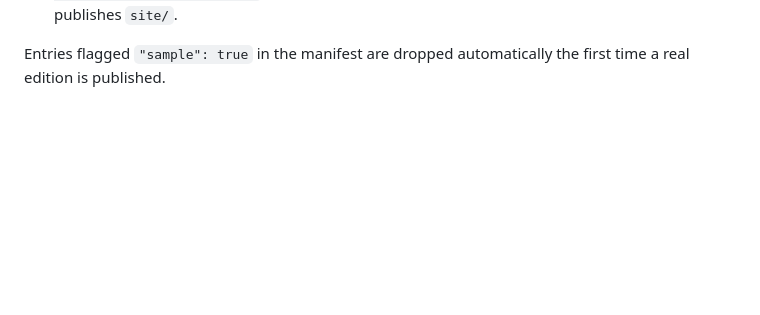
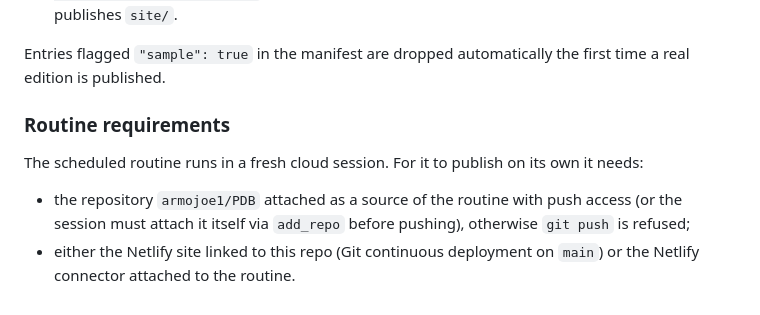
Before and after one commit to armojoe1/PDB, a Markdown page: README.md, the part around the change. Drawn GitHub-style; blank space fills up the shorter version.

Commit message:
Document what the routine needs to publish unattended
Co-Authored-By: Claude Fable 5.1 <noreply@anthropic.com>
Claude-Session: https://claude.ai/code/session_01R11AnJ89jVphhTTEdhhnt6

```diff
--- a/README.md
+++ b/README.md
@@ -65,3 +65,12 @@ Two ways to deploy, either is fine:
 
 Entries flagged `"sample": true` in the manifest are dropped automatically the first time a
 real edition is published.
+
+### Routine requirements
+
+The scheduled routine runs in a fresh cloud session. For it to publish on its own it needs:
+
+- the repository `armojoe1/PDB` attached as a source of the routine with push access (or the
+  session must attach it itself via `add_repo` before pushing), otherwise `git push` is refused;
+- either the Netlify site linked to this repo (Git continuous deployment on `main`) or the
+  Netlify connector attached to the routine.
```
